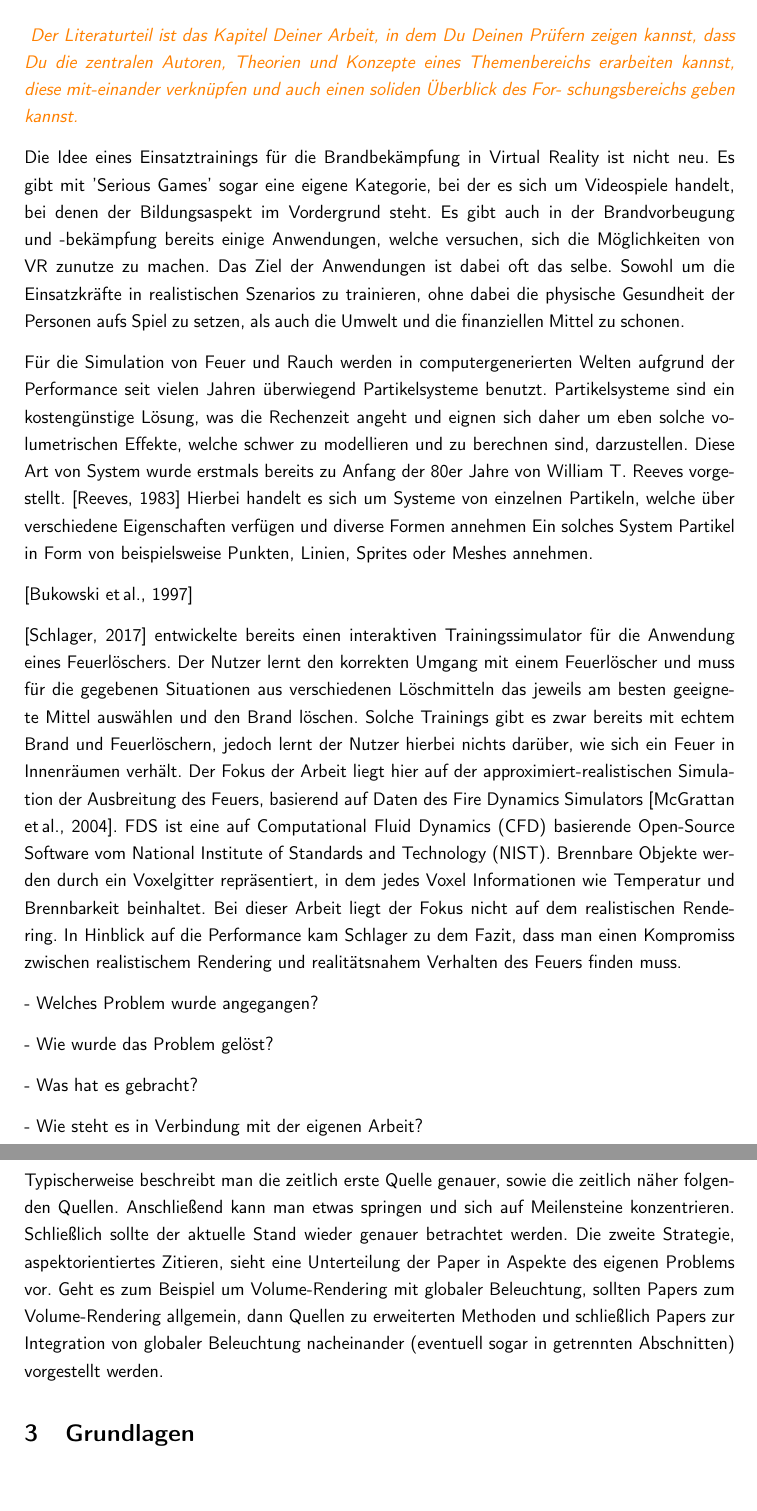
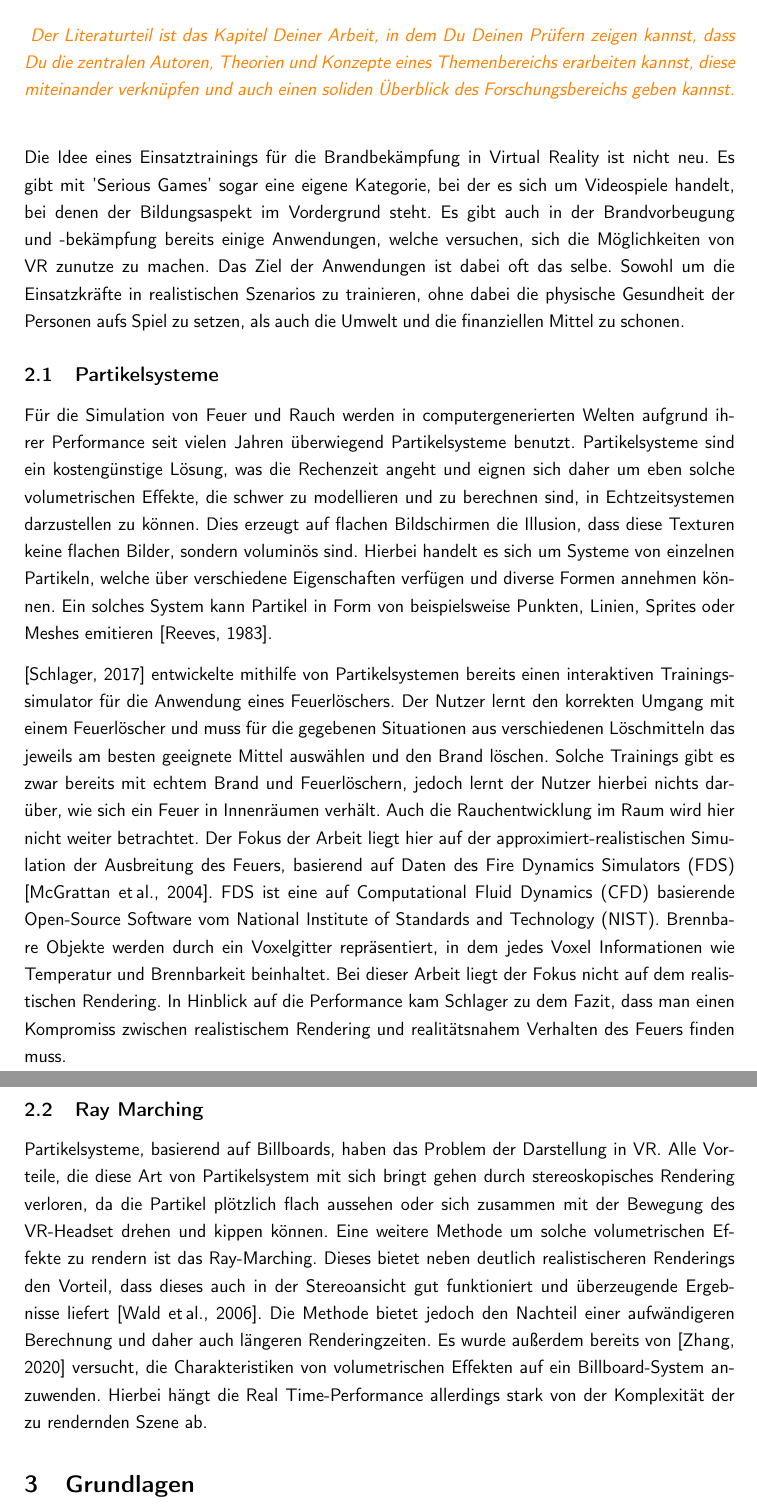
Before and after one commit to mirosteiger/bachelor-thesis, a LaTeX document (Steiger_Miro_Abschlussarbeit.tex, which reads chapters/relatedWork/relatedWork.tex): two parts of pages 6 and 7 of 14, joined at a grey line, cut so that both start at the same text, the shorter picture padded with empty space. Compiled offline with pdfLaTeX.

Commit message:
Related Work Entwurf fertig

```diff
--- a/Steiger_Miro_Abschlussarbeit.tex
+++ b/Steiger_Miro_Abschlussarbeit.tex
@@ -7,6 +7,7 @@
 \usepackage{ragged2e}
 \usepackage[format=plain,justification=RaggedRight,singlelinecheck=false,font={small},labelsep=space]{caption}
 \usepackage{xcolor}
+\usepackage{etoolbox}
 \usepackage[a4paper]{geometry}
 	\geometry{left=2.62cm,right=3.28cm,top=2cm,bottom=2.4cm}%Seitenränder
 	\usepackage[onehalfspacing]{setspace}%Zeilenabstand
@@ -20,6 +21,7 @@
 	\fancyhead[R]{\footnotesize{\thepage}}
 	\fancyhead[L]{\footnotesize{\leftmark}}
 	\fancyfoot{}
+\usepackage{etoolbox}
 \usepackage[colorlinks,
 pdfpagelabels,
 pdfstartview = FitH,
@@ -30,17 +32,24 @@ urlcolor = black,
 plainpages = false,
 hypertexnames = false,
 citecolor = black] {hyperref}
+
+\apptocmd{\UrlBreaks}{\do\f\do\m}{}{}
+
 \usepackage[parfill]{parskip}
 
 
 % Harvard Citation style
 \usepackage[style=ext-authoryear, backend=biber, maxnames=1, maxbibnames=99]{biblatex}
+\makeatletter
+\def\blx@maxline{77}
+\makeatother
 \DeclareOuterCiteDelims{parencite}{\bibopenbracket}{\bibclosebracket}
 \renewcommand*{\nameyeardelim}{\addcomma\space}
 \DefineBibliographyStrings{ngerman}{
    andothers = {{et\,al\adddot}},
 }
 \addbibresource{chapters/literature/refs.bib}
+
 
 \begin{document}
 
--- a/chapters/relatedWork/relatedWork.tex
+++ b/chapters/relatedWork/relatedWork.tex
@@ -2,7 +2,9 @@
 
 \emph{
     \textcolor{orange}{
-        Der Literaturteil ist das Kapitel Deiner Arbeit, in dem Du Deinen Prüfern zeigen kannst, dass Du die zentralen Autoren, Theorien und Konzepte eines Themenbereichs erarbeiten kannst, diese mit-einander verknüpfen und auch einen soliden Überblick des For- schungsbereichs geben kannst.
+    Der Literaturteil ist das Kapitel Deiner Arbeit, in dem Du Deinen Prüfern zeigen kannst, dass Du die zentralen Autoren,
+    Theorien und Konzepte eines Themenbereichs erarbeiten kannst, diese miteinander verknüpfen und auch einen soliden
+    Überblick des Forschungsbereichs geben kannst.
     }
 }
 
@@ -15,54 +17,38 @@ Das Ziel der Anwendungen ist dabei oft das selbe. Sowohl um die Einsatzkräfte i
 ohne dabei die physische Gesundheit der Personen aufs Spiel zu setzen, als auch die Umwelt und die finanziellen Mittel zu schonen.
 
 
-Für die Simulation von Feuer und Rauch werden in computergenerierten Welten aufgrund der Performance seit vielen Jahren überwiegend
-Partikelsysteme benutzt. Partikelsysteme sind ein kostengünstige Lösung, was die Rechenzeit angeht und eignen sich daher um eben solche
-volumetrischen Effekte, welche schwer zu modellieren und zu berechnen sind, darzustellen.
-Diese Art von System wurde erstmals bereits zu Anfang der 80er Jahre von William T. Reeves vorgestellt. \parencite{Reeves1983}
-Hierbei handelt es sich um Systeme von einzelnen Partikeln, welche über verschiedene Eigenschaften verfügen und diverse Formen annehmen
-Ein solches System Partikel in Form von beispielsweise Punkten, Linien, Sprites oder Meshes annehmen.
+\subsection{Partikelsysteme}
+% Particle Systems
+Für die Simulation von Feuer und Rauch werden in computergenerierten Welten aufgrund ihrer  Performance seit vielen Jahren
+überwiegend Partikelsysteme benutzt.
+Partikelsysteme sind ein kostengünstige Lösung, was die Rechenzeit angeht und eignen sich daher um eben solche
+volumetrischen Effekte, die schwer zu modellieren und zu berechnen sind, in Echtzeitsystemen darzustellen zu können.
+Dies erzeugt auf flachen Bildschirmen die Illusion, dass diese Texturen keine flachen Bilder,
+sondern voluminös sind. Hierbei handelt es sich um Systeme von einzelnen Partikeln, welche über verschiedene
+Eigenschaften verfügen und diverse Formen annehmen können. Ein solches System kann Partikel in Form von beispielsweise Punkten,
+Linien, Sprites oder Meshes emitieren \parencite{Reeves1983}.
+
+\parencite{Schlager2017} entwickelte mithilfe von Partikelsystemen bereits einen interaktiven Trainingssimulator für die Anwendung
+eines Feuerlöschers. Der Nutzer lernt den korrekten Umgang mit einem Feuerlöscher und muss für die gegebenen Situationen
+aus verschiedenen Löschmitteln das jeweils am besten geeignete Mittel auswählen und den Brand löschen. Solche Trainings
+gibt es zwar bereits mit echtem Brand und Feuerlöschern, jedoch lernt der Nutzer hierbei nichts darüber, wie sich ein Feuer in
+Innenräumen verhält. Auch die Rauchentwicklung im Raum wird hier nicht weiter betrachtet. Der Fokus der Arbeit liegt hier auf der
+approximiert-realistischen Simulation der Ausbreitung des Feuers, basierend auf Daten des Fire Dynamics Simulators (FDS) \parencite{FDS2004}.
+FDS ist eine auf Computational Fluid Dynamics (CFD) basierende Open-Source Software vom National Institute of Standards and Technology (NIST).
+Brennbare Objekte werden durch ein Voxelgitter repräsentiert, in dem jedes Voxel Informationen wie Temperatur und Brennbarkeit beinhaltet.
+Bei dieser Arbeit liegt der Fokus nicht auf dem realistischen Rendering.
+In Hinblick auf die Performance kam Schlager zu dem Fazit, dass man einen Kompromiss zwischen realistischem Rendering
+und realitätsnahem Verhalten des Feuers finden muss.
 
 
 
-
-
-
-\parencite{Bukowski1997}
-
-
-
-
-
-\parencite{Schlager2017} entwickelte bereits einen interaktiven Trainingssimulator für die Anwendung eines Feuerlöschers.
-Der Nutzer lernt den korrekten Umgang mit einem Feuerlöscher und muss für die gegebenen Situationen aus verschiedenen Löschmitteln das
-jeweils am besten geeignete Mittel auswählen und den Brand löschen.
-Solche Trainings gibt es zwar bereits mit echtem Brand und Feuerlöschern, jedoch lernt der Nutzer hierbei nichts darüber,
-wie sich ein Feuer in Innenräumen verhält.
-Der Fokus der Arbeit liegt hier auf der approximiert-realistischen Simulation der Ausbreitung des Feuers,
-basierend auf Daten des Fire Dynamics Simulators \parencite{FDS2004}.
-FDS ist eine auf Computational Fluid Dynamics (CFD) basierende Open-Source Software vom National Institute of Standards and Technology (NIST).
-Brennbare Objekte werden durch ein Voxelgitter repräsentiert, in dem jedes Voxel Informationen wie Temperatur und Brennbarkeit beinhaltet.
-Bei dieser Arbeit liegt der Fokus nicht auf dem realistischen Rendering.
-In Hinblick auf die Performance kam Schlager zu dem Fazit, dass man einen Kompromiss zwischen realistischem Rendering und
-realitätsnahem Verhalten des Feuers finden muss.
-
-
-
-    - Welches Problem wurde angegangen?
-
-    - Wie wurde das Problem gelöst?
-
-    - Was hat es gebracht?
-
-    - Wie steht es in Verbindung mit der eigenen Arbeit?
-
-
-
-Typischerweise beschreibt man die zeitlich erste Quelle genauer, sowie die zeitlich näher folgenden Quellen.
-Anschließend kann man etwas springen und sich
-auf Meilensteine konzentrieren. Schließlich sollte der aktuelle Stand wieder genauer betrachtet werden.
-Die zweite Strategie, aspektorientiertes Zitieren, sieht eine Unterteilung der Paper in Aspekte des
-eigenen Problems vor. Geht es zum Beispiel um Volume-Rendering mit globaler Beleuchtung, sollten
-Papers zum Volume-Rendering allgemein, dann Quellen zu erweiterten Methoden und schließlich Papers
-zur Integration von globaler Beleuchtung nacheinander (eventuell sogar in getrennten Abschnitten)
-vorgestellt werden.
+\subsection{Ray Marching}
+% Raymarching in VR
+Partikelsysteme, basierend auf Billboards, haben das Problem der Darstellung in VR. Alle Vorteile, die diese Art von
+Partikelsystem mit sich bringt gehen durch stereoskopisches Rendering verloren, da die Partikel plötzlich flach aussehen
+oder sich zusammen mit der Bewegung des VR-Headset drehen und kippen können. Eine weitere Methode um solche volumetrischen
+Effekte zu rendern ist das Ray-Marching. Dieses bietet neben deutlich realistischeren Renderings den Vorteil, dass dieses
+auch in der Stereoansicht gut funktioniert und überzeugende Ergebnisse liefert \parencite{Wald2006}. Die Methode bietet
+jedoch den Nachteil einer aufwändigeren Berechnung und daher auch längeren Renderingzeiten. Es wurde außerdem bereits von
+\parencite{Zhang2020} versucht, die Charakteristiken von volumetrischen Effekten auf ein Billboard-System anzuwenden.
+Hierbei hängt die Real Time-Performance allerdings stark von der Komplexität der zu rendernden Szene ab.
```
Also changed, not shown: chapters/literature/literature.tex (+1 -0 lines), chapters/literature/refs.bib (+47 -1 lines), jabref-project.bib (+51 -1 lines), Steiger_Miro_Abschlussarbeit.pdf.
